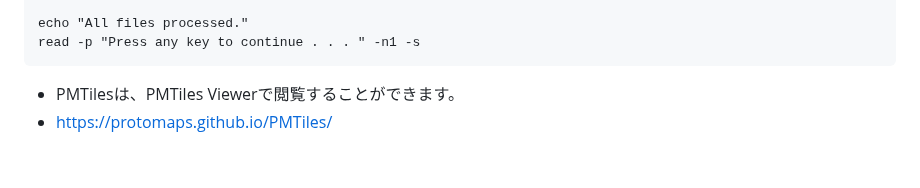
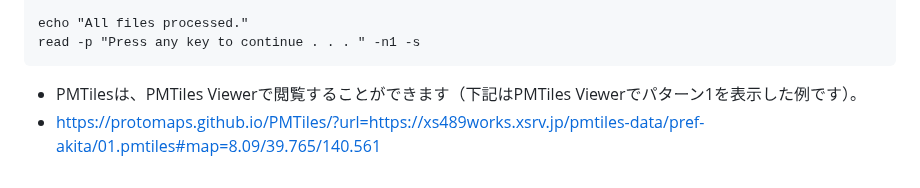
Before and after one commit to shi-works/akita-earthquake-damage-map-on-maplibre-gl-js, a Markdown page: README.md, the part around the change. Rendered like a GitHub page.

````diff
--- a/README.md
+++ b/README.md
@@ -81,5 +81,5 @@ echo "All files processed."
 read -p "Press any key to continue . . . " -n1 -s
 ```
 
-- PMTilesは、PMTiles Viewerで閲覧することができます。
-- https://protomaps.github.io/PMTiles/
+- PMTilesは、PMTiles Viewerで閲覧することができます（下記はPMTiles Viewerでパターン1を表示した例です）。
+- https://protomaps.github.io/PMTiles/?url=https://xs489works.xsrv.jp/pmtiles-data/pref-akita/01.pmtiles#map=8.09/39.765/140.561
````
